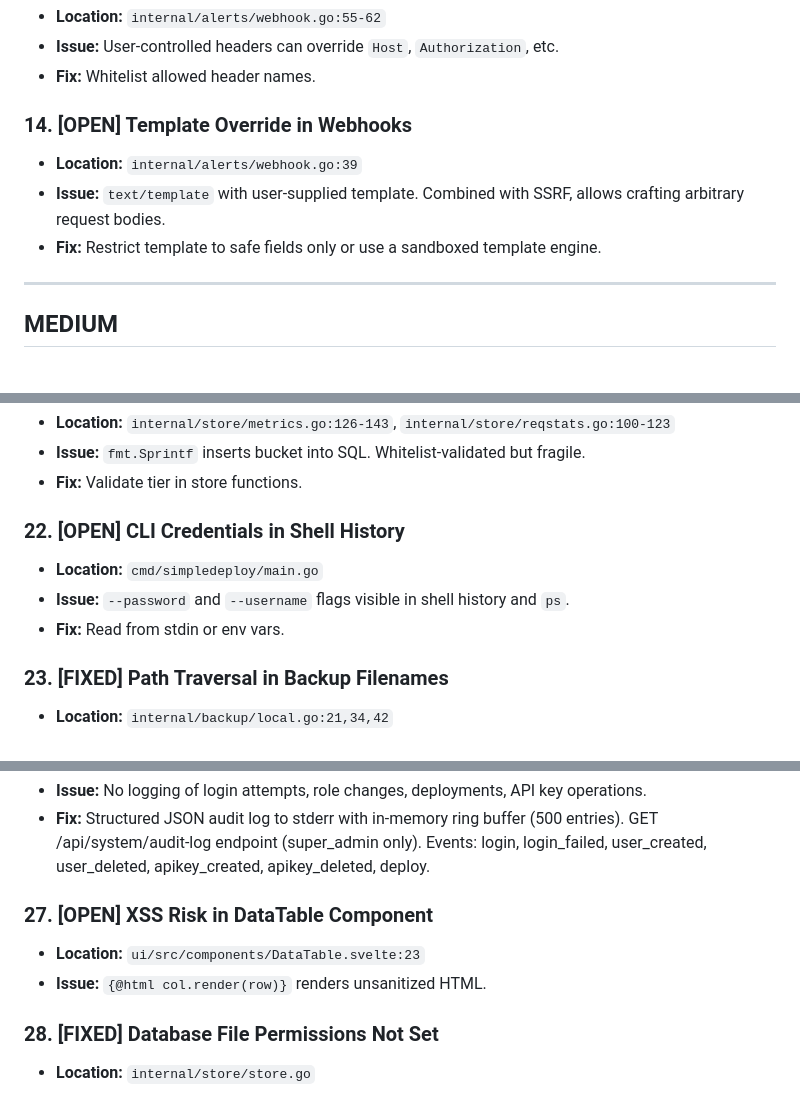
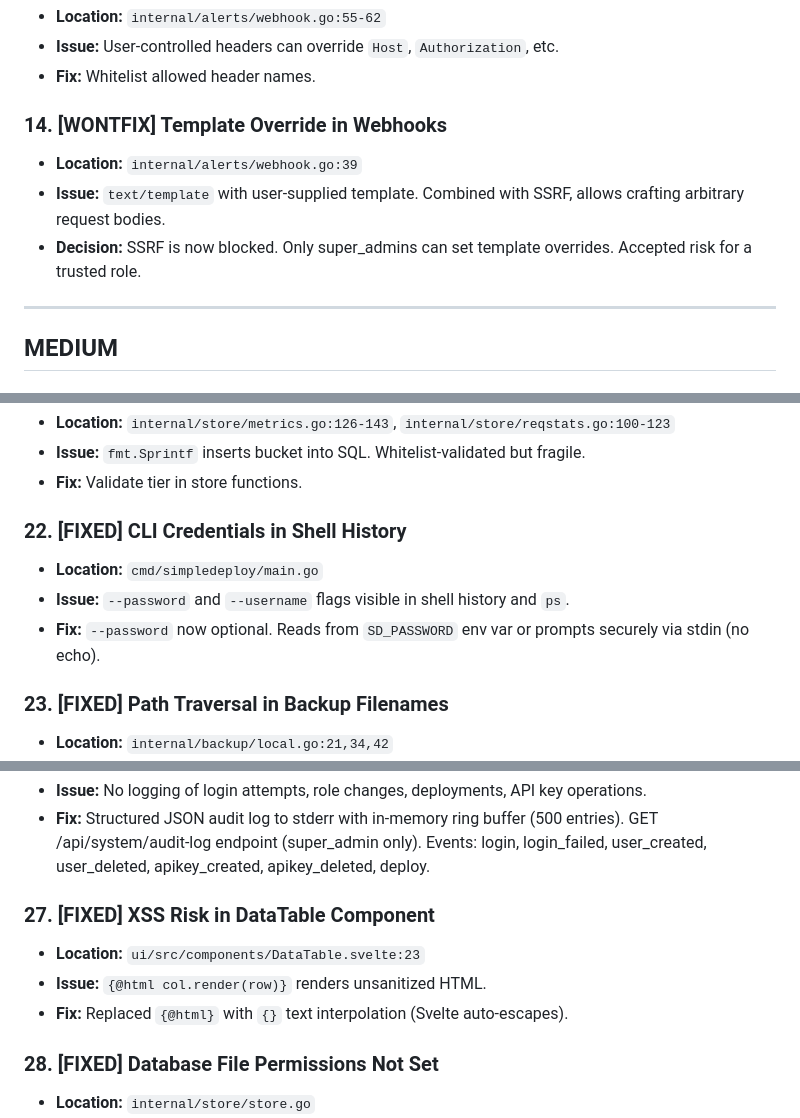
Before and after one commit to vazra/simpledeploy, a Markdown page: SECURITY_AUDIT.md, 3 parts joined by grey strips. GitHub-like rendering.

Commit message:
docs: finalize security audit - 27/28 fixed, 1 won't-fix
All actionable issues resolved. Remaining won't-fix items:
- #10 CSRF: SameSite=Strict sufficient
- #14 Template override: super_admin only, SSRF already blocked

```diff
--- a/SECURITY_AUDIT.md
+++ b/SECURITY_AUDIT.md
@@ -92,11 +92,11 @@ Legend: [FIXED] = patched, [OPEN] = not yet addressed
 - **Issue:** User-controlled headers can override `Host`, `Authorization`, etc.
 - **Fix:** Whitelist allowed header names.
 
-### 14. [OPEN] Template Override in Webhooks
+### 14. [WONTFIX] Template Override in Webhooks
 
 - **Location:** `internal/alerts/webhook.go:39`
 - **Issue:** `text/template` with user-supplied template. Combined with SSRF, allows crafting arbitrary request bodies.
-- **Fix:** Restrict template to safe fields only or use a sandboxed template engine.
+- **Decision:** SSRF is now blocked. Only super_admins can set template overrides. Accepted risk for a trusted role.
 
 ---
 
@@ -142,11 +142,11 @@ Legend: [FIXED] = patched, [OPEN] = not yet addressed
 - **Issue:** `fmt.Sprintf` inserts bucket into SQL. Whitelist-validated but fragile.
 - **Fix:** Validate tier in store functions.
 
-### 22. [OPEN] CLI Credentials in Shell History
+### 22. [FIXED] CLI Credentials in Shell History
 
 - **Location:** `cmd/simpledeploy/main.go`
 - **Issue:** `--password` and `--username` flags visible in shell history and `ps`.
-- **Fix:** Read from stdin or env vars.
+- **Fix:** `--password` now optional. Reads from `SD_PASSWORD` env var or prompts securely via stdin (no echo).
 
 ### 23. [FIXED] Path Traversal in Backup Filenames
 
@@ -175,10 +175,11 @@ Legend: [FIXED] = patched, [OPEN] = not yet addressed
 - **Issue:** No logging of login attempts, role changes, deployments, API key operations.
 - **Fix:** Structured JSON audit log to stderr with in-memory ring buffer (500 entries). GET /api/system/audit-log endpoint (super_admin only). Events: login, login_failed, user_created, user_deleted, apikey_created, apikey_deleted, deploy.
 
-### 27. [OPEN] XSS Risk in DataTable Component
+### 27. [FIXED] XSS Risk in DataTable Component
 
 - **Location:** `ui/src/components/DataTable.svelte:23`
 - **Issue:** `{@html col.render(row)}` renders unsanitized HTML.
+- **Fix:** Replaced `{@html}` with `{}` text interpolation (Svelte auto-escapes).
 
 ### 28. [FIXED] Database File Permissions Not Set
 
```
Also changed, not shown: other parts of SECURITY_AUDIT.md (+1 -1 lines).
